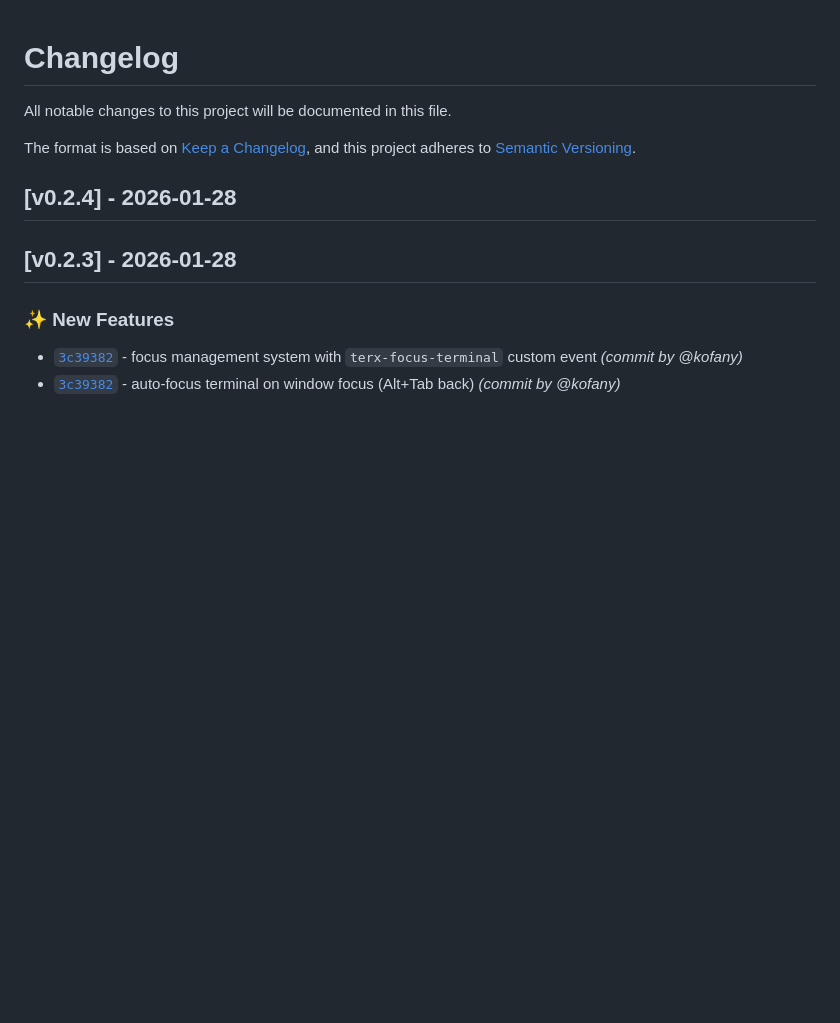
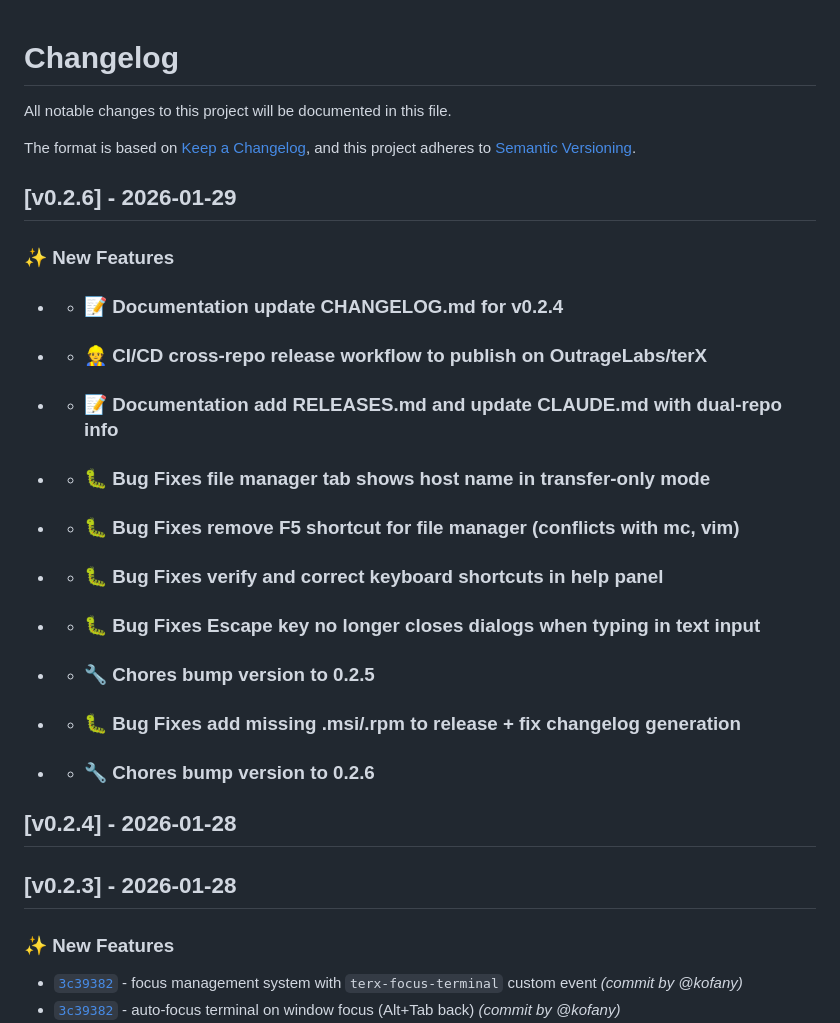
Before and after one commit to OutrageLabs/terX, a Markdown page: CHANGELOG.md, the part around the change. GitHub-like rendering; blank space fills up the shorter version.

Commit message:
docs: update CHANGELOG.md for v0.2.6

```diff
--- a/CHANGELOG.md
+++ b/CHANGELOG.md
@@ -4,6 +4,24 @@ All notable changes to this project will be documented in this file.
 
 The format is based on [Keep a Changelog](https://keepachangelog.com/en/1.1.0/),
 and this project adheres to [Semantic Versioning](https://semver.org/spec/v2.0.0.html).
+
+## [v0.2.6] - 2026-01-29
+
+### :sparkles: New Features
+
+-  - ### :memo: Documentation update CHANGELOG.md for v0.2.4
+-  - ### :construction_worker: CI/CD cross-repo release workflow to publish on OutrageLabs/terX
+-  - ### :memo: Documentation add RELEASES.md and update CLAUDE.md with dual-repo info
+-  - ### :bug: Bug Fixes file manager tab shows host name in transfer-only mode
+-  - ### :bug: Bug Fixes remove F5 shortcut for file manager (conflicts with mc, vim)
+-  - ### :bug: Bug Fixes verify and correct keyboard shortcuts in help panel
+-  - ### :bug: Bug Fixes Escape key no longer closes dialogs when typing in text input
+-  - ### :wrench: Chores bump version to 0.2.5
+-  - ### :bug: Bug Fixes add missing .msi/.rpm to release + fix changelog generation
+-  - ### :wrench: Chores bump version to 0.2.6
+
+
+
 
 ## [v0.2.4] - 2026-01-28
 
```
